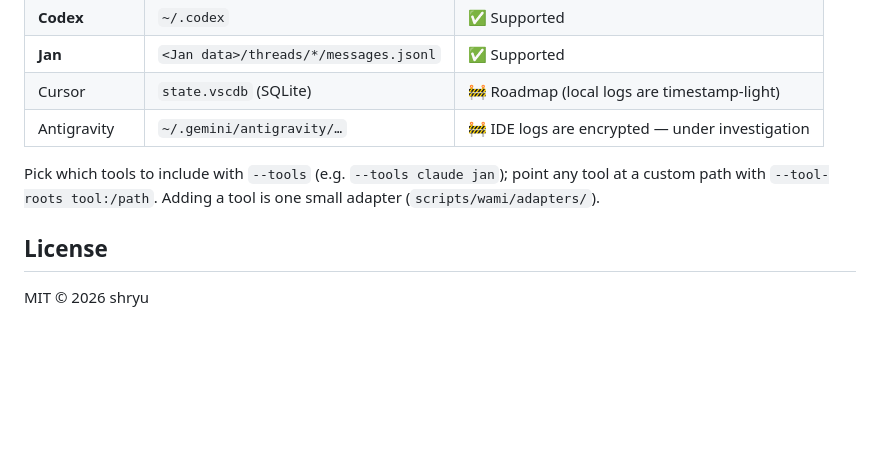
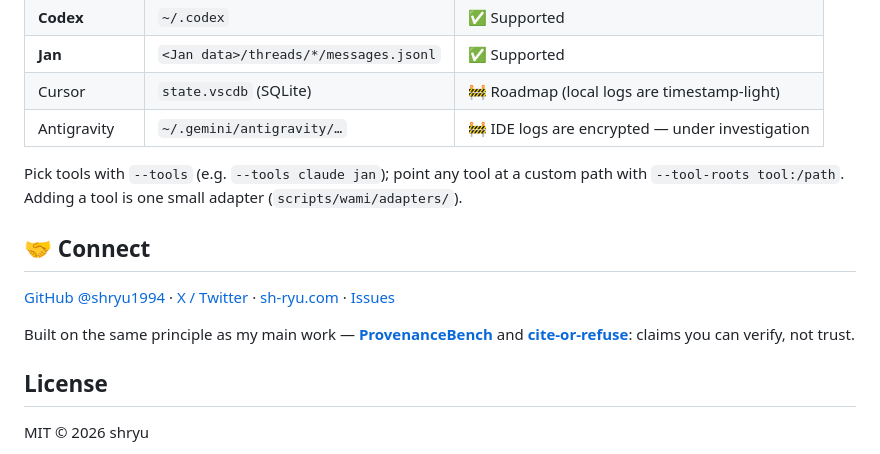
Before and after one commit to shryu1994/promptprint, a Markdown page: README.md, the part around the change printed below. Rendered like a GitHub page; blank space fills up the shorter version.

```diff
--- a/README.md
+++ b/README.md
@@ -85,7 +128,13 @@ Your questions are personal, so privacy is built into the design — not bolted
 | Cursor | `state.vscdb` (SQLite) | 🚧 Roadmap (local logs are timestamp-light) |
 | Antigravity | `~/.gemini/antigravity/…` | 🚧 IDE logs are encrypted — under investigation |
 
-Pick which tools to include with `--tools` (e.g. `--tools claude jan`); point any tool at a custom path with `--tool-roots tool:/path`. Adding a tool is one small adapter (`scripts/wami/adapters/`).
+Pick tools with `--tools` (e.g. `--tools claude jan`); point any tool at a custom path with `--tool-roots tool:/path`. Adding a tool is one small adapter (`scripts/wami/adapters/`).
+
+## 🤝 Connect
+
+[GitHub @shryu1994](https://github.com/shryu1994) · [X / Twitter](https://x.com/shryu1994) · [sh-ryu.com](https://sh-ryu.com) · [Issues](https://github.com/shryu1994/promptprint/issues)
+
+Built on the same principle as my main work — [**ProvenanceBench**](https://github.com/shryu1994/provenance-bench) and [**cite-or-refuse**](https://github.com/shryu1994/cite-or-refuse): claims you can verify, not trust.
 
 ## License
 
```
Also changed, not shown: other parts of README.md (+77 -34 lines), README.ko.md (added, +141 -0 lines), assets/banner.png (added), assets/verify.gif (added).
